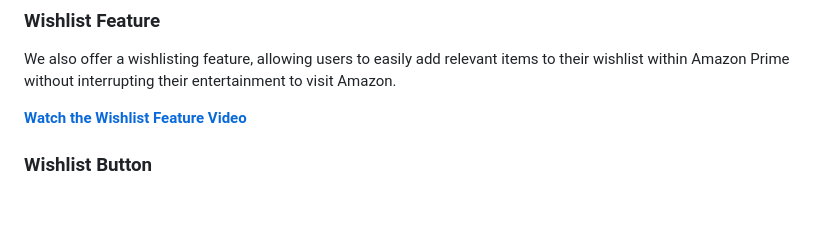
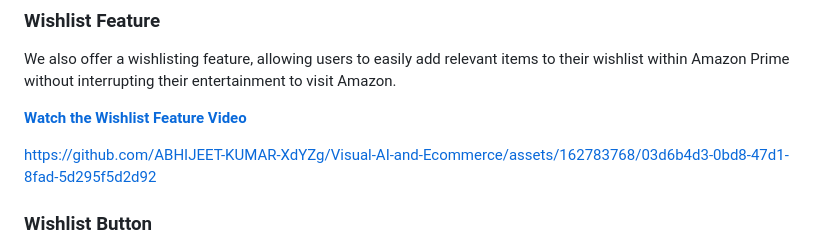
Before and after one commit to ABHIJEET-KUMAR-XdYZg/Visual-AI-and-Ecommerce, a Markdown page: README.md, the part around the change. Rendered like a GitHub page; blank space fills up the shorter version.

```diff
--- a/README.md
+++ b/README.md
@@ -42,7 +42,12 @@ https://github.com/ABHIJEET-KUMAR-XdYZg/Visual-AI-and-Ecommerce/assets/133910196
 
 We also offer a wishlisting feature, allowing users to easily add relevant items to their wishlist within Amazon Prime without interrupting their entertainment to visit Amazon.
 
+
 **[Watch the Wishlist Feature Video](https://drive.google.com/file/d/1EgJ8HtC4JsL7jmlUUxaERMVZe7pTwa_1/view?usp=sharing)**
+
+
+https://github.com/ABHIJEET-KUMAR-XdYZg/Visual-AI-and-Ecommerce/assets/162783768/03d6b4d3-0bd8-47d1-8fad-5d295f5d2d92
+
 
 ### Wishlist Button
 
```
